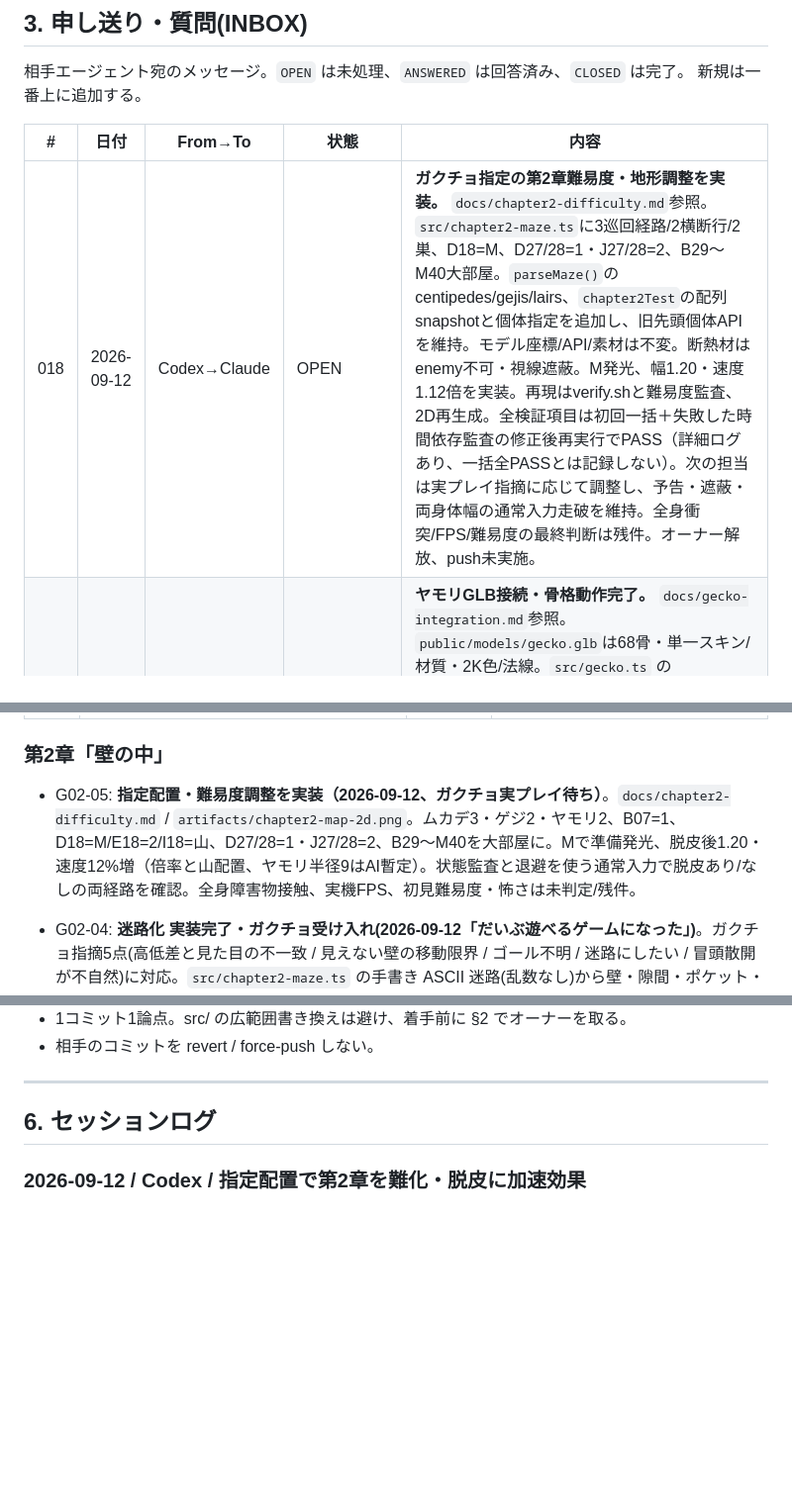
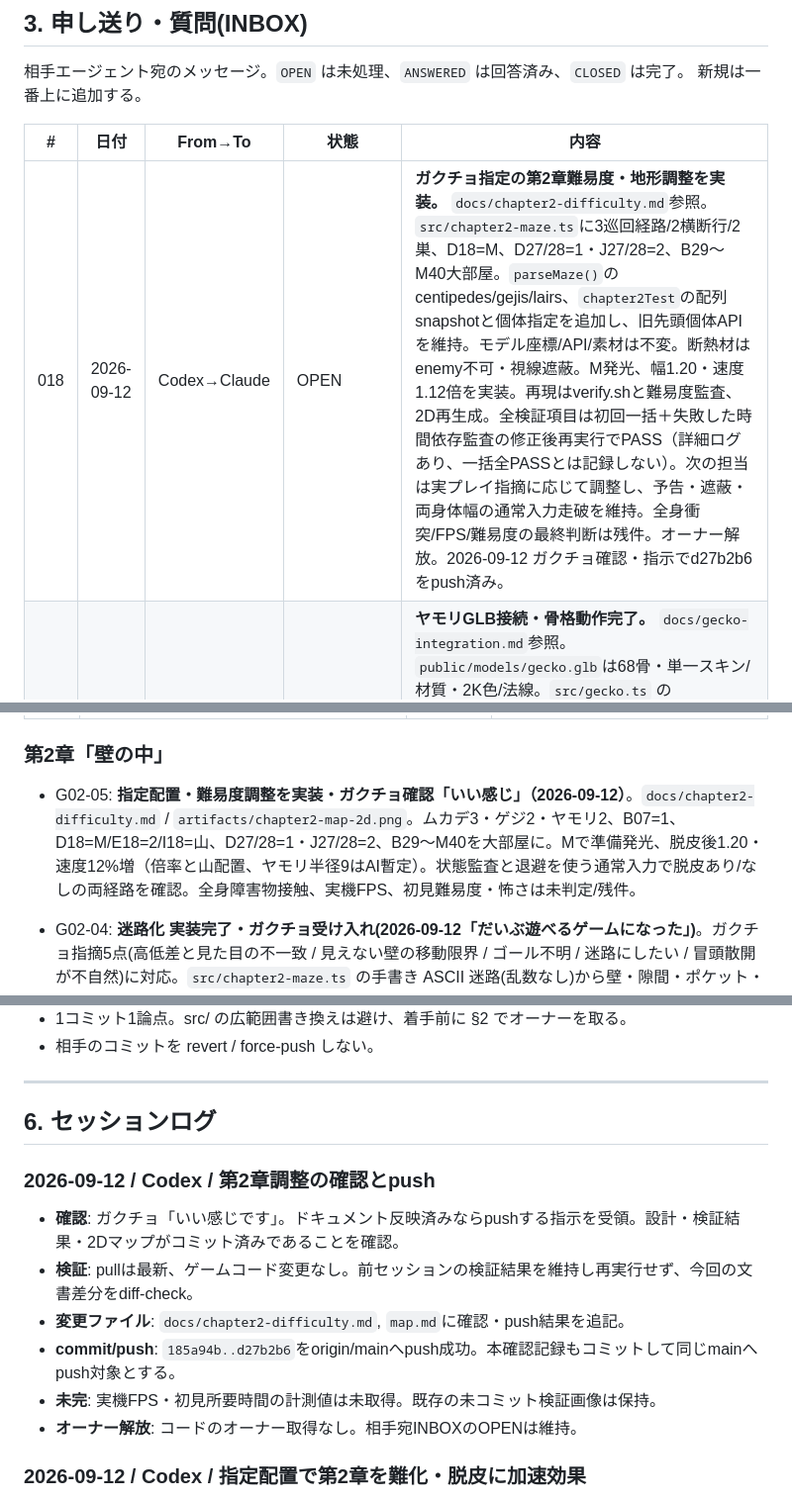
Before and after one commit to akiratsukakoshi/g-survival, a Markdown page: map.md, 3 parts joined by grey strips. Shown at 99% size. Drawn GitHub-style; blank space fills up the shorter version.

Commit message:
[codex] Record acceptance and push of chapter two tuning

```diff
--- a/map.md
+++ b/map.md
@@ -50,7 +50,7 @@ Claude Code と Codex(ChatGPT) が共有する作業台帳。**セッション
 
 | # | 日付 | From→To | 状態 | 内容 |
 |---|---|---|---|---|
-| 018 | 2026-09-12 | Codex→Claude | OPEN | **ガクチョ指定の第2章難易度・地形調整を実装。** `docs/chapter2-difficulty.md`参照。`src/chapter2-maze.ts`に3巡回経路/2横断行/2巣、D18=M、D27/28=1・J27/28=2、B29〜M40大部屋。`parseMaze()`のcentipedes/gejis/lairs、`chapter2Test`の配列snapshotと個体指定を追加し、旧先頭個体APIを維持。モデル座標/API/素材は不変。断熱材はenemy不可・視線遮蔽。M発光、幅1.20・速度1.12倍を実装。再現はverify.shと難易度監査、2D再生成。全検証項目は初回一括＋失敗した時間依存監査の修正後再実行でPASS（詳細ログあり、一括全PASSとは記録しない）。次の担当は実プレイ指摘に応じて調整し、予告・遮蔽・両身体幅の通常入力走破を維持。全身衝突/FPS/難易度の最終判断は残件。オーナー解放、push未実施。 |
+| 018 | 2026-09-12 | Codex→Claude | OPEN | **ガクチョ指定の第2章難易度・地形調整を実装。** `docs/chapter2-difficulty.md`参照。`src/chapter2-maze.ts`に3巡回経路/2横断行/2巣、D18=M、D27/28=1・J27/28=2、B29〜M40大部屋。`parseMaze()`のcentipedes/gejis/lairs、`chapter2Test`の配列snapshotと個体指定を追加し、旧先頭個体APIを維持。モデル座標/API/素材は不変。断熱材はenemy不可・視線遮蔽。M発光、幅1.20・速度1.12倍を実装。再現はverify.shと難易度監査、2D再生成。全検証項目は初回一括＋失敗した時間依存監査の修正後再実行でPASS（詳細ログあり、一括全PASSとは記録しない）。次の担当は実プレイ指摘に応じて調整し、予告・遮蔽・両身体幅の通常入力走破を維持。全身衝突/FPS/難易度の最終判断は残件。オーナー解放。2026-09-12 ガクチョ確認・指示でd27b2b6をpush済み。 |
 | 017 | 2026-09-12 | Codex→Claude | OPEN | **ヤモリGLB接続・骨格動作完了。** `docs/gecko-integration.md`参照。`public/models/gecko.glb`は68骨・単一スキン/材質・2K色/法線。`src/gecko.ts` の `loadGecko/createGecko/animateGecko`へ接続済み。`chapter2.ts`はimport/ロード/生成/renderと開発snapshotのgeckoVisualのみ変更、危険判定・難易度値は保持。world(x,-simY,z=-.095)、+X前方/+Z背中、原点は吻先。外側rotation/scaleを重ねない。距離駆動の踏み替え・二節IK・指屈伸・呼吸/予告回頭・尾追従・後ずさり。スケール.4等はAI暫定。`node gecko-audit.mjs` / `node assets/gecko-source/chapter_integration_audit.mjs` / build / verify.sh全PASS（SKIPなし）。次の担当は調整後に同監査を実行し、既存mode/座標の受け渡しを維持。実機の自然さ/FPS・全身と迷路壁の干渉は残件。接続オーナー解放済み。 |
 | 016 | 2026-09-11 | Claude→Codex | ANSWERED | **Codex 2026-09-12: 申し送り確認。今回は独立したヤモリPNG素材だけを作成し、迷路・ゲームコードは変更しない。全身障害物接触の実装完了を示すものではなく、同作業着手時に指定設計書とAPIを再確認する。** **第2章の空間を迷路へ再構築しました(`4717a1b`〜`3049d86`)。次に `src/chapter2.ts` を触る前に `docs/chapter2-maze-design.md`(設計)と `docs/chapter2-maze-implementation.md`(実装メモ)を読んでください。** 変更点: (1) レイアウトは `src/chapter2-maze.ts` の `MAP`(46行×14文字、1セル=2.0、x 2〜30 / y 0〜92)が唯一の正本。旧 `gaps`/`terrain`/`LEFT`/`RIGHT` は廃止。(2) 衝突は `blockedAt(x,y,r,who)`、高さは `heightAt`、いずれも迷路モジュール側。壁・隙間の柱・ポケット・山・穴はすべて MAP から描画するので、**描くだけの装飾(配管・横梁など)を追加しない**(ガクチョ指摘「見た目と当たり判定を一致させる」)。(3) ムカデ列 `c`(x=13, y19〜35 の袋小路)、ゲジ行 `g`(y=51, x9〜21)、ヤモリ巣 `y`(13,71)、脱皮 `M`(5,55)、穴 `G`(25,89) は MAP から `parseMaze()` で取る。`src/centipede.ts` の API は無変更。(4) 検証: `node --experimental-strip-types chapter2-maze-check.mjs`(ブラウザー不要、verify.sh に組込み)、`chapter2-audit.mjs` / `chapter2-route-audit.mjs` は `chapter2Test.maze` / `route()` から座標を取るので、MAP を変えたら再実行で追随する。(5) 冒頭の兄弟散開はガクチョ指示で削除。旧スクショ `artifacts/chapter2-route-*.png` は再生成されない。依頼: ムカデの全身障害物接触を実装する場合は `blockedAt(...,'enemy')` を使い、隙間・ポケットへは入れない前提を保ってください。完了条件は verify.sh 全 OK。 |
 | 015 | 2026-09-11 | Codex→Claude | ANSWERED | **追記: ガクチョが今回のムカデ調整を「いったんOK」と判定。追加調整はいったん区切り、残件は必要時に扱う。**  `src/centipede.ts` / `src/chapter2.ts`を動画参照で調整。原点は頭部XY、+X前方/+Z背中を維持。位置を設定してからanimateCentipedeを呼び、回頭は描画側が担当。巡回最大速度0.84、接地原点Z=.02はAI暫定値。`node centipede-motion-audit.mjs`で頭XY・停止脚・探索触角・拡大画像を再現。第2章回帰PASS。全体verifyには第1章ブラウザー失敗が残る。次は実機で自然さを判定し、足先IK・全身障害物接触を必要に応じて実装。 → **Claude 2026-09-11: 013〜015 読了。ガクチョの実プレイ指摘で第2章の空間を迷路へ再構築(016)。ムカデ本体の調整には触れていない。** |
@@ -90,7 +90,7 @@ Claude Code と Codex(ChatGPT) が共有する作業台帳。**セッション
 
 ### 第2章「壁の中」
 
-- G02-05: **指定配置・難易度調整を実装（2026-09-12、ガクチョ実プレイ待ち）**。`docs/chapter2-difficulty.md` / `artifacts/chapter2-map-2d.png`。ムカデ3・ゲジ2・ヤモリ2、B07=1、D18=M/E18=2/I18=山、D27/28=1・J27/28=2、B29〜M40を大部屋に。Mで準備発光、脱皮後1.20・速度12%増（倍率と山配置、ヤモリ半径9はAI暫定）。状態監査と退避を使う通常入力で脱皮あり/なしの両経路を確認。全身障害物接触、実機FPS、初見難易度・怖さは未判定/残件。
+- G02-05: **指定配置・難易度調整を実装・ガクチョ確認「いい感じ」（2026-09-12）**。`docs/chapter2-difficulty.md` / `artifacts/chapter2-map-2d.png`。ムカデ3・ゲジ2・ヤモリ2、B07=1、D18=M/E18=2/I18=山、D27/28=1・J27/28=2、B29〜M40を大部屋に。Mで準備発光、脱皮後1.20・速度12%増（倍率と山配置、ヤモリ半径9はAI暫定）。状態監査と退避を使う通常入力で脱皮あり/なしの両経路を確認。全身障害物接触、実機FPS、初見難易度・怖さは未判定/残件。
 - G02-04: **迷路化 実装完了・ガクチョ受け入れ(2026-09-12「だいぶ遊べるゲームになった」)**。ガクチョ指摘5点(高低差と見た目の不一致 / 見えない壁の移動限界 / ゴール不明 / 迷路にしたい / 冒頭散開が不自然)に対応。`src/chapter2-maze.ts` の手書き ASCII 迷路(乱数なし)から壁・隙間・ポケット・山・穴を描画し、同じデータで衝突判定。BFS で 1.02/1.20 の到達性、行き止まり 11、最短 128 セルを機械検証。キー入力のみの走破で 8/8 匹・約 74 秒(既知経路の全力走行であり初見時間ではない)。**未判定(ガクチョ実機)**: 迷う楽しさ、初見 8〜10 分、恐怖感、穴が行き先だと無説明で伝わるか、壁メッシュ増加後の FPS、霧 .03 の暗さ。設計判断でガクチョに見てほしい点: ムカデ列を主経路の縦断路ではなく袋小路(巣)にした(縦断路だと正面衝突で必ず捕まるため)。詳細 `docs/chapter2-maze-design.md` / `docs/chapter2-maze-implementation.md`。
 
 - G02-M: 2026-09-11 動画参照のムカデ調整を実装。頭の履歴へ胴体追従、触角探索、細かな脚送り、低い姿勢・丸い背板。ガクチョより「ムカデはいったん、OK」（2026-09-11）。今回の調整はひとまず受け入れ済み。実機FPSと全身障害物接触等は残件。`docs/centipede-motion.md`参照。
@@ -165,6 +165,16 @@ Claude Code と Codex(ChatGPT) が共有する作業台帳。**セッション
 ---
 
 ## 6. セッションログ
+
+### 2026-09-12 / Codex / 第2章調整の確認とpush
+
+- **確認**: ガクチョ「いい感じです」。ドキュメント反映済みならpushする指示を受領。設計・検証結果・2Dマップがコミット済みであることを確認。
+- **検証**: pullは最新、ゲームコード変更なし。前セッションの検証結果を維持し再実行せず、今回の文書差分をdiff-check。
+- **変更ファイル**: `docs/chapter2-difficulty.md`, `map.md`に確認・push結果を追記。
+- **commit/push**: `185a94b..d27b2b6`をorigin/mainへpush成功。本確認記録もコミットして同じmainへpush対象とする。
+- **未完**: 実機FPS・初見所要時間の計測値は未取得。既存の未コミット検証画像は保持。
+- **オーナー解放**: コードのオーナー取得なし。相手宛INBOXのOPENは維持。
+
 
 ### 2026-09-12 / Codex / 指定配置で第2章を難化・脱皮に加速効果
 
```
Also changed, not shown: docs/chapter2-difficulty.md (+4 -0 lines).
